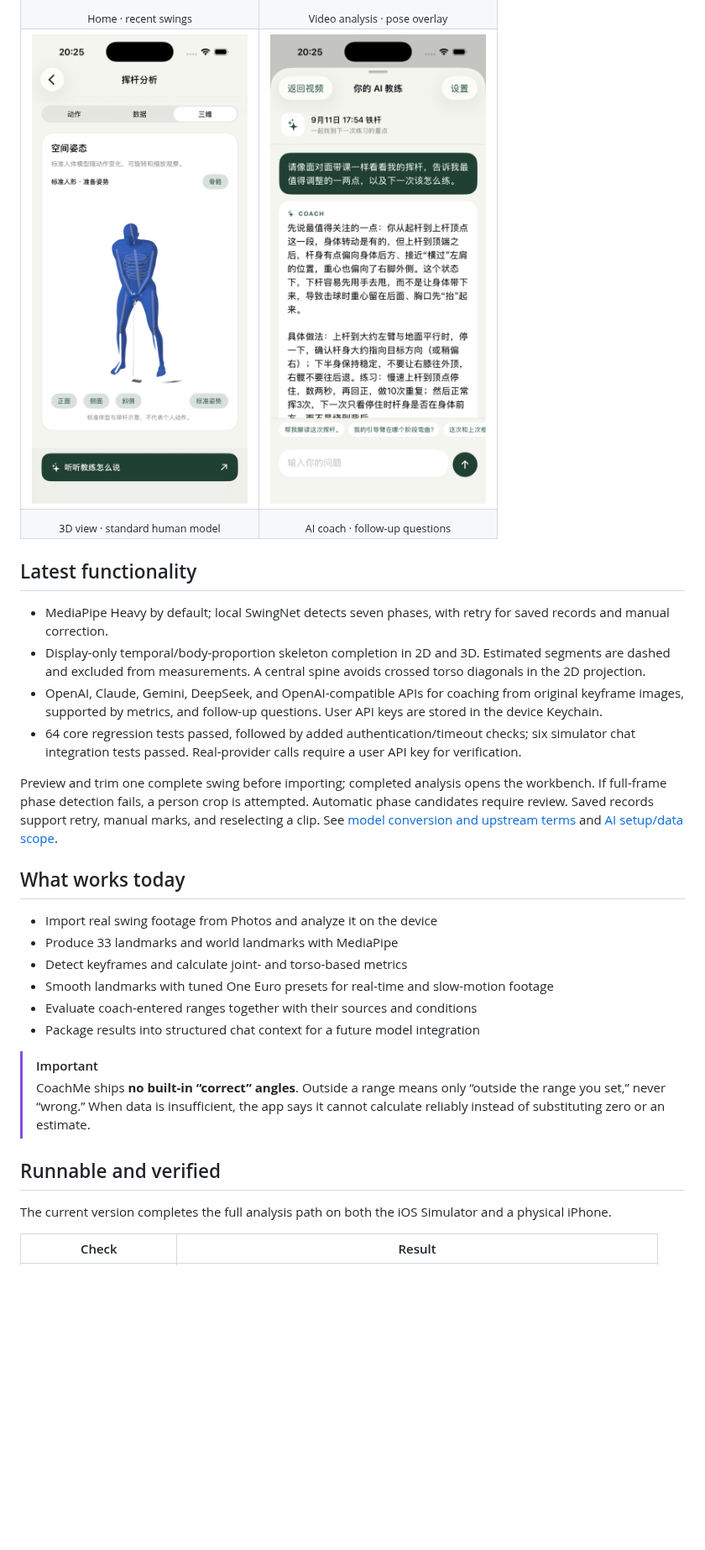
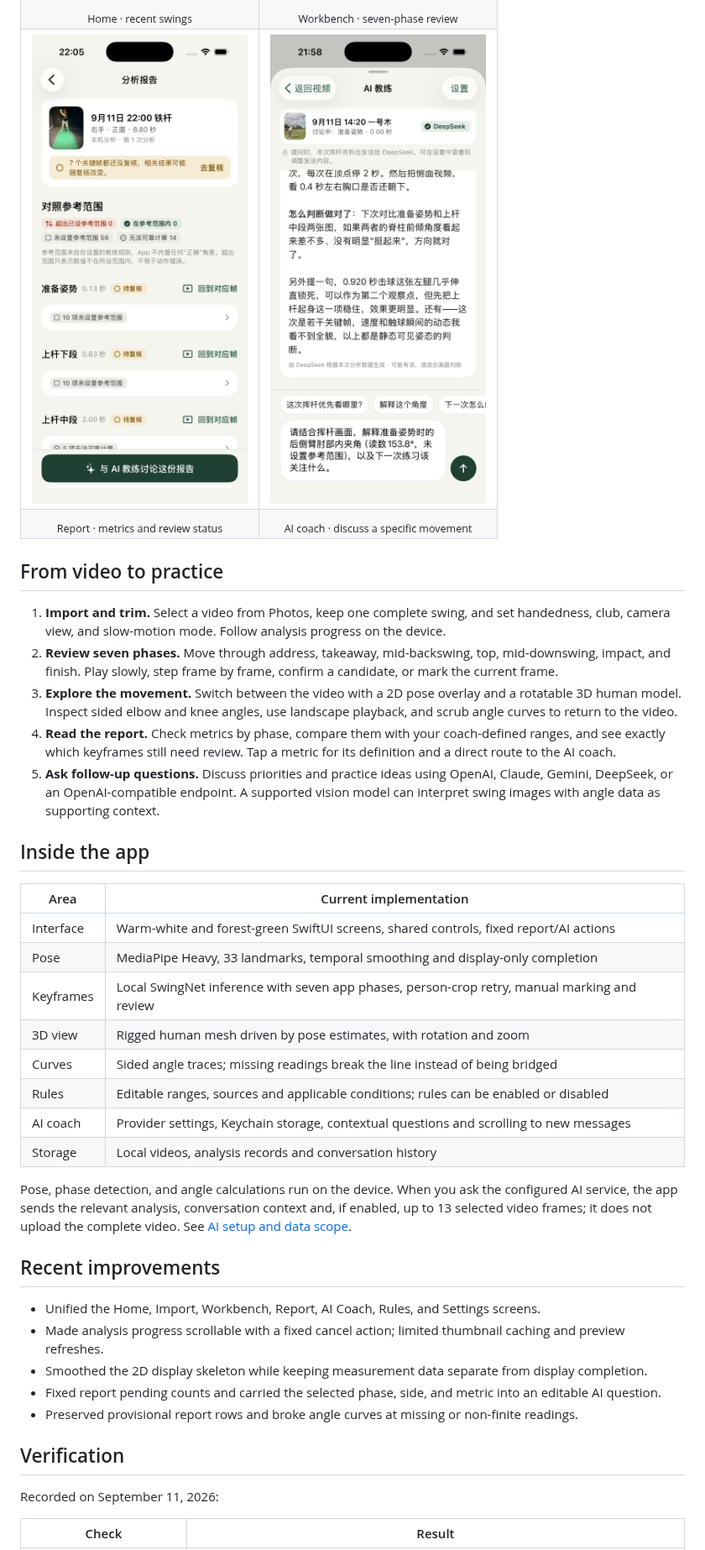
Before and after one commit to wcsnbilil/CoachMe, a Markdown page: README.md, the part around one of its changes. Shown at 84% size. GitHub-like rendering; pictures changed too: docs/screenshots/ai-coach.png, docs/screenshots/report.png (added); blank space fills up the shorter version.

Commit message:
Refresh README introduction and screenshots for redesigned app

```diff
--- a/README.md
+++ b/README.md
@@ -31,45 +32,52 @@ Captured from the running app on the iPhone 17 Pro Simulator. The 3D view shows
   </tr>
   <tr>
     <td align="center"><sub>Home · recent swings</sub></td>
-    <td align="center"><sub>Video analysis · pose overlay</sub></td>
+    <td align="center"><sub>Workbench · seven-phase review</sub></td>
   </tr>
   <tr>
-    <td align="center"><a href="docs/screenshots/avatar.png"><img src="docs/screenshots/avatar.png" alt="3D view · standard human model" width="300"></a></td>
-    <td align="center"><a href="docs/screenshots/ai-coach.png"><img src="docs/screenshots/ai-coach.png" alt="AI coach · follow-up questions" width="300"></a></td>
+    <td align="center"><a href="docs/screenshots/report.png"><img src="docs/screenshots/report.png" alt="Report · metrics and review status" width="300"></a></td>
+    <td align="center"><a href="docs/screenshots/ai-coach.png"><img src="docs/screenshots/ai-coach.png" alt="AI coach · discuss a specific movement" width="300"></a></td>
   </tr>
   <tr>
-    <td align="center"><sub>3D view · standard human model</sub></td>
-    <td align="center"><sub>AI coach · follow-up questions</sub></td>
+    <td align="center"><sub>Report · metrics and review status</sub></td>
+    <td align="center"><sub>AI coach · discuss a specific movement</sub></td>
   </tr>
 </table>
 
-## Latest functionality
+## From video to practice
 
-- MediaPipe Heavy by default; local SwingNet detects seven phases, with retry for saved records and manual correction.
-- Display-only temporal/body-proportion skeleton completion in 2D and 3D. Estimated segments are dashed and excluded from measurements. A central spine avoids crossed torso diagonals in the 2D projection.
-- OpenAI, Claude, Gemini, DeepSeek, and OpenAI-compatible APIs for coaching from original keyframe images, supported by metrics, and follow-up questions. User API keys are stored in the device Keychain.
-- 64 core regression tests passed, followed by added authentication/timeout checks; six simulator chat integration tests passed. Real-provider calls require a user API key for verification.
+1. **Import and trim.** Select a video from Photos, keep one complete swing, and set handedness, club, camera view, and slow-motion mode. Follow analysis progress on the device.
+2. **Review seven phases.** Move through address, takeaway, mid-backswing, top, mid-downswing, impact, and finish. Play slowly, step frame by frame, confirm a candidate, or mark the current frame.
+3. **Explore the movement.** Switch between the video with a 2D pose overlay and a rotatable 3D human model. Inspect sided elbow and knee angles, use landscape playback, and scrub angle curves to return to the video.
+4. **Read the report.** Check metrics by phase, compare them with your coach-defined ranges, and see exactly which keyframes still need review. Tap a metric for its definition and a direct route to the AI coach.
+5. **Ask follow-up questions.** Discuss priorities and practice ideas using OpenAI, Claude, Gemini, DeepSeek, or an OpenAI-compatible endpoint. A supported vision model can interpret swing images with angle data as supporting context.
 
-Preview and trim one complete swing before importing; completed analysis opens the workbench. If full-frame phase detection fails, a person crop is attempted. Automatic phase candidates require review. Saved records support retry, manual marks, and reselecting a clip. See [model conversion and upstream terms](tools/swingnet/README.md) and [AI setup/data scope](docs/AI_INTEGRATION.md).
+## Inside the app
 
-## What works today
+| Area | Current implementation |
+|---|---|
+| Interface | Warm-white and forest-green SwiftUI screens, shared controls, fixed report/AI actions |
+| Pose | MediaPipe Heavy, 33 landmarks, temporal smoothing and display-only completion |
+| Keyframes | Local SwingNet inference with seven app phases, person-crop retry, manual marking and review |
+| 3D view | Rigged human mesh driven by pose estimates, with rotation and zoom |
+| Curves | Sided angle traces; missing readings break the line instead of being bridged |
+| Rules | Editable ranges, sources and applicable conditions; rules can be enabled or disabled |
+| AI coach | Provider settings, Keychain storage, contextual questions and scrolling to new messages |
+| Storage | Local videos, analysis records and conversation history |
 
-- Import real swing footage from Photos and analyze it on the device
-- Produce 33 landmarks and world landmarks with MediaPipe
-- Detect keyframes and calculate joint- and torso-based metrics
-- Smooth landmarks with tuned One Euro presets for real-time and slow-motion footage
-- Evaluate coach-entered ranges together with their sources and conditions
-- Package results into structured chat context for a future model integration
+Pose, phase detection, and angle calculations run on the device. When you ask the configured AI service, the app sends the relevant analysis, conversation context and, if enabled, up to 13 selected video frames; it does not upload the complete video. See [AI setup and data scope](docs/AI_INTEGRATION.md).
 
-> [!IMPORTANT]
-> CoachMe ships **no built-in “correct” angles**. Outside a range means only
-> “outside the range you set,” never “wrong.” When data is insufficient, the app
-> says it cannot calculate reliably instead of substituting zero or an estimate.
+## Recent improvements
 
-## Runnable and verified
+- Unified the Home, Import, Workbench, Report, AI Coach, Rules, and Settings screens.
+- Made analysis progress scrollable with a fixed cancel action; limited thumbnail caching and preview refreshes.
+- Smoothed the 2D display skeleton while keeping measurement data separate from display completion.
+- Fixed report pending counts and carried the selected phase, side, and metric into an editable AI question.
+- Preserved provisional report rows and broke angle curves at missing or non-finite readings.
 
-The current version completes the full analysis path on both the iOS Simulator
-and a physical iPhone.
+## Verification
+
+Recorded on September 11, 2026:
 
 | Check | Result |
 |---|---|
```
Also changed, not shown: other parts of README.md (+21 -28 lines), README.zh-CN.md (+52 -48 lines), docs/screenshots/home.png, 1 other file.
